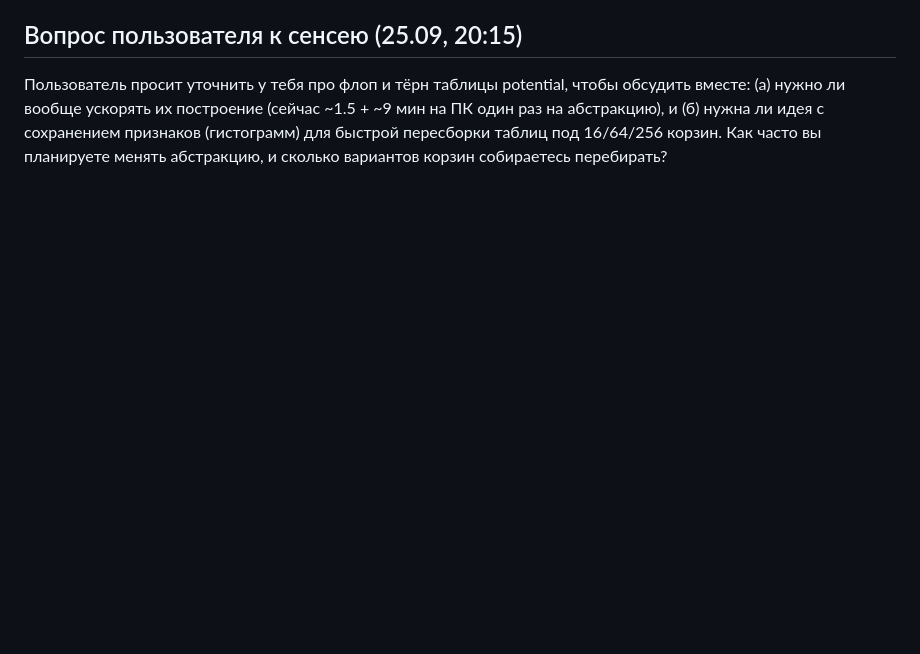
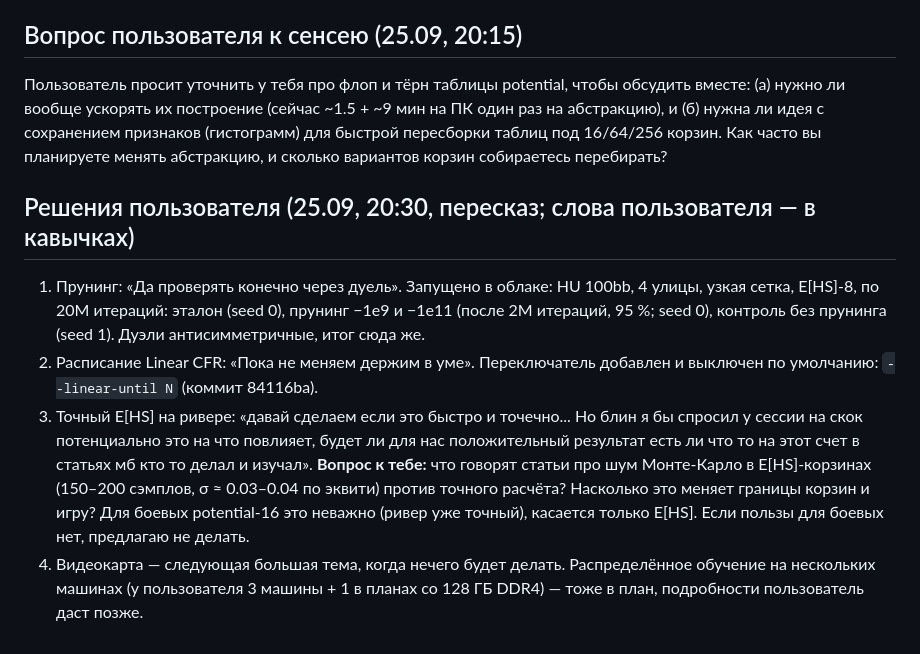
Before and after one commit to Xoosiudiaudusy/Zootop, a Markdown page: from-optimizer/2026-09-25_2000_river-table.md, the part around the change. GitHub-like rendering; blank space fills up the shorter version.

Commit message:
Optimizer: user decisions and questions
Co-Authored-By: Claude Opus 5.5 <noreply@anthropic.com>
Claude-Session: https://claude.ai/code/session_01REkeV2YbURpDx1sVDjbJh2

```diff
--- a/from-optimizer/2026-09-25_2000_river-table.md
+++ b/from-optimizer/2026-09-25_2000_river-table.md
@@ -21,3 +21,15 @@
 (а) нужно ли вообще ускорять их построение (сейчас ~1.5 + ~9 мин на ПК один раз на абстракцию), и
 (б) нужна ли идея с сохранением признаков (гистограмм) для быстрой пересборки таблиц под 16/64/256 корзин.
 Как часто вы планируете менять абстракцию, и сколько вариантов корзин собираетесь перебирать?
+
+## Решения пользователя (25.09, 20:30, пересказ; слова пользователя — в кавычках)
+1. Прунинг: «Да проверять конечно через дуель». Запущено в облаке: HU 100bb, 4 улицы, узкая сетка, E[HS]-8, по 20M итераций:
+   эталон (seed 0), прунинг −1e9 и −1e11 (после 2M итераций, 95 %; seed 0), контроль без прунинга (seed 1). Дуэли антисимметричные, итог сюда же.
+2. Расписание Linear CFR: «Пока не меняем держим в уме». Переключатель добавлен и выключен по умолчанию: `--linear-until N` (коммит 84116ba).
+3. Точный E[HS] на ривере: «давай сделаем если это быстро и точечно... Но блин я бы спросил у сессии на скок потенциально это на что повлияет,
+   будет ли для нас положительный результат есть ли что то на этот счет в статьях мб кто то делал и изучал».
+   **Вопрос к тебе:** что говорят статьи про шум Монте-Карло в E[HS]-корзинах (150–200 сэмплов, σ ≈ 0.03–0.04 по эквити)
+   против точного расчёта? Насколько это меняет границы корзин и игру? Для боевых potential-16 это неважно (ривер уже точный),
+   касается только E[HS]. Если пользы для боевых нет, предлагаю не делать.
+4. Видеокарта — следующая большая тема, когда нечего будет делать. Распределённое обучение на нескольких машинах
+   (у пользователя 3 машины + 1 в планах со 128 ГБ DDR4) — тоже в план, подробности пользователь даст позже.
```
